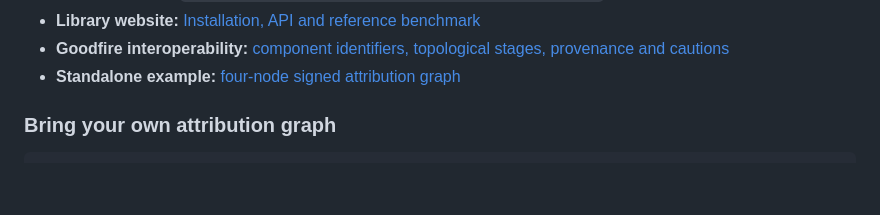
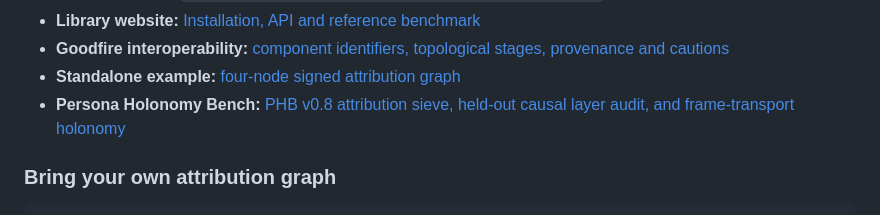
Before and after one commit to MoralityLabAI/percolation-interp, a Markdown page: README.md, the part around the change. Drawn GitHub-style; blank space fills up the shorter version.

Commit message:
docs: link Persona Holonomy Bench integration

```diff
--- a/README.md
+++ b/README.md
@@ -12,6 +12,7 @@ models or require a GPU.
 - **Library website:** [Installation, API and reference benchmark](https://moralitylabai.github.io/percolation-interp/library/)
 - **Goodfire interoperability:** [component identifiers, topological stages, provenance and cautions](docs/GOODFIRE_INTEGRATION.md)
 - **Standalone example:** [four-node signed attribution graph](examples/from_attribution_edges.py)
+- **Persona Holonomy Bench:** [PHB v0.8 attribution sieve, held-out causal layer audit, and frame-transport holonomy](docs/PHB_INTEGRATION.md)
 
 ### Bring your own attribution graph
 
```
